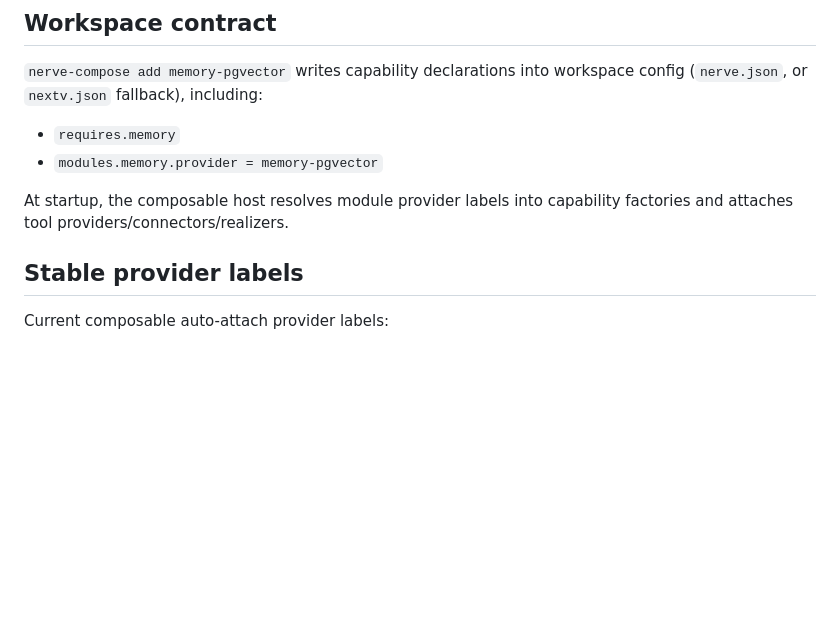
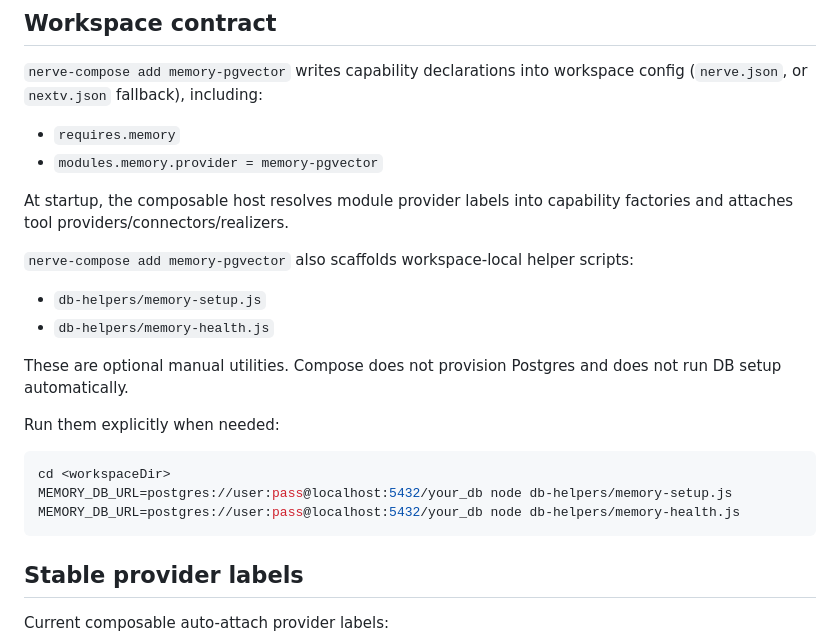
Before and after one commit to JanTheHun/nerveflow, a Markdown page: docs/guide/10-host-db-connectors.md, the part around the change. GitHub-like rendering; blank space fills up the shorter version.

Commit message:
docs: add manual memory db helper usage note

````diff
--- a/docs/guide/10-host-db-connectors.md
+++ b/docs/guide/10-host-db-connectors.md
@@ -38,6 +38,21 @@ node host/server.js
 - `modules.memory.provider = memory-pgvector`
 
 At startup, the composable host resolves module provider labels into capability factories and attaches tool providers/connectors/realizers.
+
+`nerve-compose add memory-pgvector` also scaffolds workspace-local helper scripts:
+
+- `db-helpers/memory-setup.js`
+- `db-helpers/memory-health.js`
+
+These are optional manual utilities. Compose does not provision Postgres and does not run DB setup automatically.
+
+Run them explicitly when needed:
+
+```bash
+cd <workspaceDir>
+MEMORY_DB_URL=postgres://user:pass@localhost:5432/your_db node db-helpers/memory-setup.js
+MEMORY_DB_URL=postgres://user:pass@localhost:5432/your_db node db-helpers/memory-health.js
+```
 
 ## Stable provider labels
 
````
